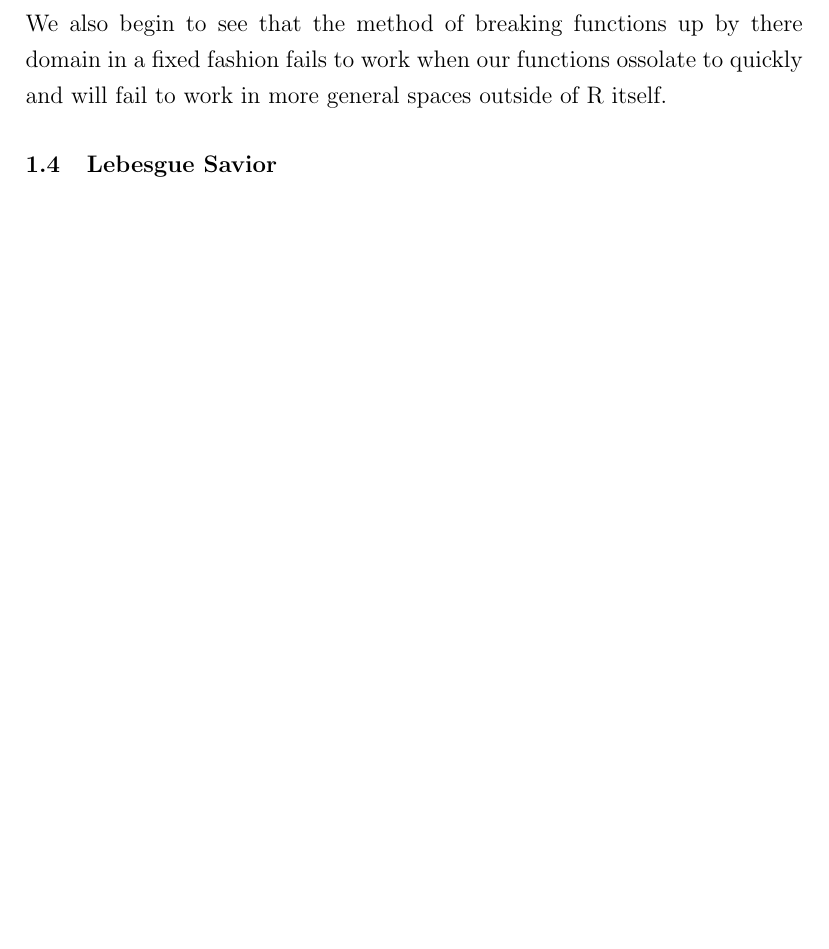
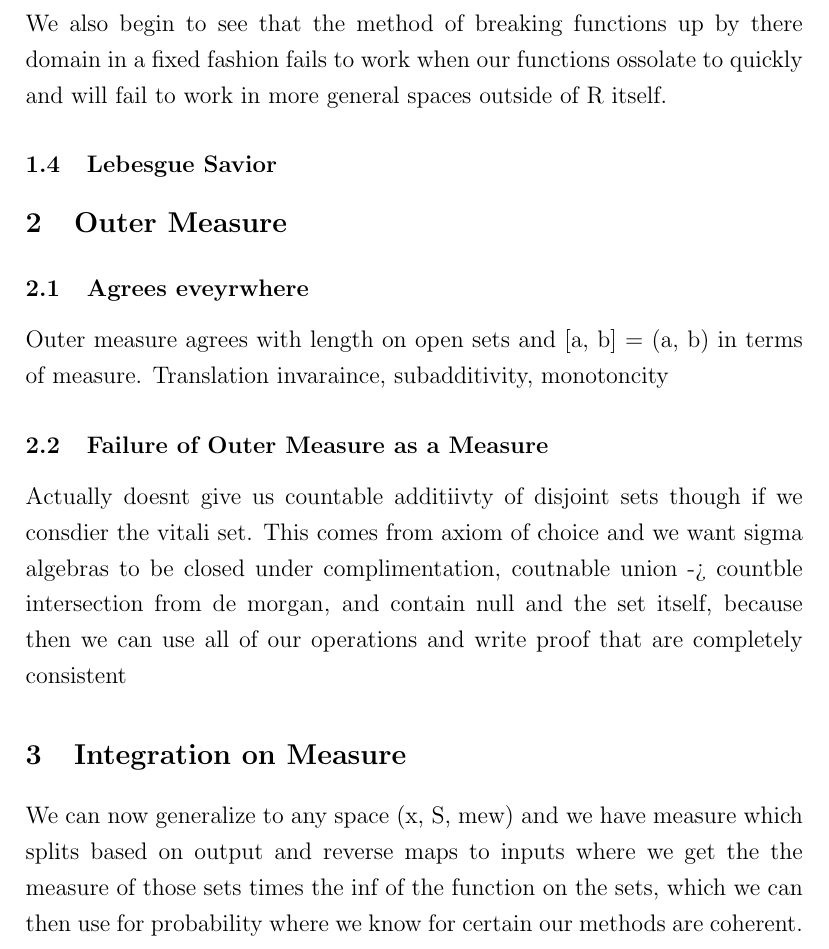
Before and after one commit to CarterDeslauriers/lebesgue-integration, a LaTeX document (Measure.tex): part of page 7 of 7, cut so that both start at the same text, the shorter picture padded with empty space. Compiled offline with pdfLaTeX.

Commit message:
Set up the rest of the paper, write vitalli first, write the proof for lebesgue crterion, show outer measure agrees, define lebesgue measure, finish the paper, realistically like 4 hours of writing and like 4 more hours of formatting or rewriting.

```diff
--- a/Measure.tex
+++ b/Measure.tex
@@ -538,4 +538,28 @@ outside of R itself.
 
 
 
+
+
+\section{Outer Measure}
+
+\subsection{Agrees eveyrwhere}
+Outer measure agrees with length on open sets and [a, b] = (a, b) in terms of measure.
+Translation invaraince, subadditivity, monotoncity
+
+\subsection{Failure of Outer Measure as a Measure}
+Actually doesnt give us countable additiivty of disjoint sets though if we consdier the vitali set.
+This comes from axiom of choice and we want sigma algebras to be closed under complimentation,
+coutnable union -> countble intersection from de morgan, and contain null and the set itself,
+because then we can use all of our operations and write proof that are completely consistent
+
+
+\section{Integration on Measure}
+We can now generalize to any space (x, S, mew) and we have measure which splits based on output
+and reverse maps to inputs where we get the the measure of those sets times the inf of the
+function on the sets, which we can then use for probability where we know for certain our methods
+are coherent.
+
+
+
+
 \end{document}
```
Also changed, not shown: Measure.pdf.
